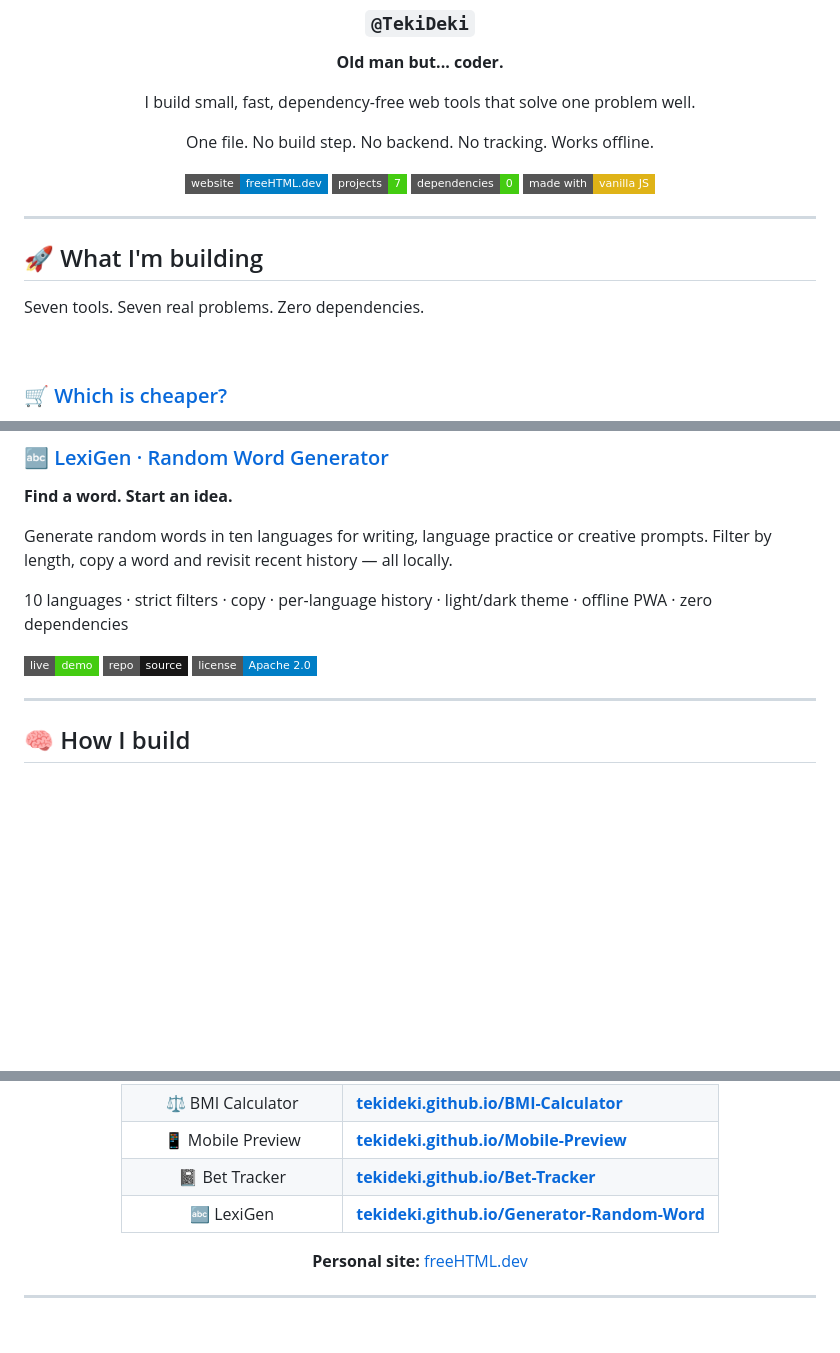
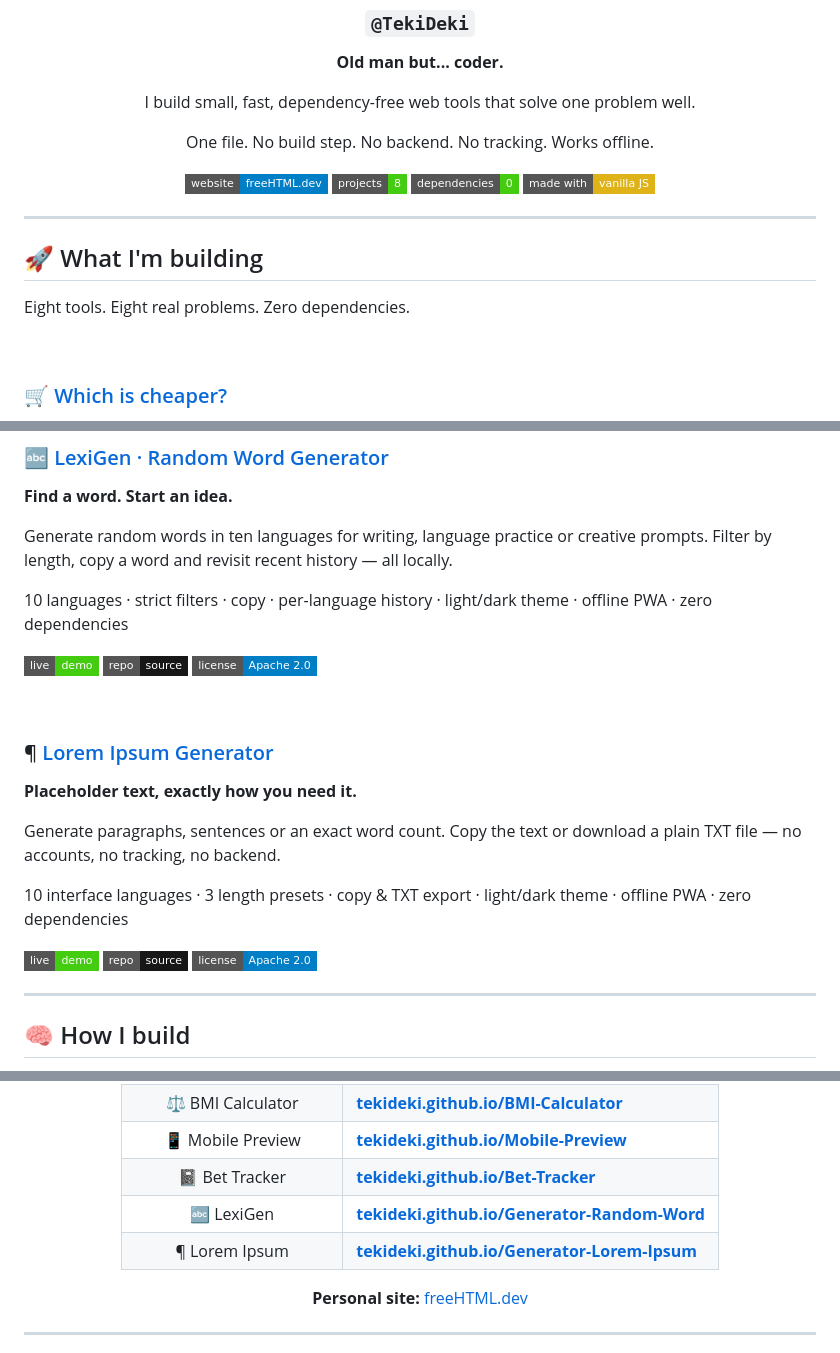
Before and after one commit to TekiDeki/TekiDeki, a Markdown page: README.md, 3 parts joined by grey strips. Rendered like a GitHub page; badges without logos; blank space fills up the shorter version.

Commit message:
Add Lorem Ipsum Generator as eighth project

```diff
--- a/README.md
+++ b/README.md
@@ -11,7 +11,7 @@ I build small, fast, dependency-free web tools that solve one problem well.
 One file. No build step. No backend. No tracking. Works offline.
 
 [![Website](https://img.shields.io/badge/website-freeHTML.dev-blue?style=flat-square)](https://freehtml.dev/)
-[![Projects](https://img.shields.io/badge/projects-7-brightgreen?style=flat-square)](#-what-im-building)
+[![Projects](https://img.shields.io/badge/projects-8-brightgreen?style=flat-square)](#-what-im-building)
 [![Dependencies](https://img.shields.io/badge/dependencies-0-brightgreen?style=flat-square)](#-how-i-build)
 [![Made with](https://img.shields.io/badge/made%20with-vanilla%20JS-yellow?style=flat-square)](#-how-i-build)
 
@@ -21,7 +21,7 @@ One file. No build step. No backend. No tracking. Works offline.
 
 ## 🚀 What I'm building
 
-Seven tools. Seven real problems. Zero dependencies.
+Eight tools. Eight real problems. Zero dependencies.
 
 <br>
 
@@ -122,6 +122,20 @@ Generate random words in ten languages for writing, language practice or creativ
 [![Repo](https://img.shields.io/badge/repo-source-181717?style=flat-square&logo=github&logoColor=white)](https://github.com/TekiDeki/Generator-Random-Word)
 [![License](https://img.shields.io/badge/license-Apache%202.0-blue?style=flat-square)](https://github.com/TekiDeki/Generator-Random-Word/blob/main/LICENSE)
 
+<br>
+
+### ¶ [Lorem Ipsum Generator](https://github.com/TekiDeki/Generator-Lorem-Ipsum)
+
+**Placeholder text, exactly how you need it.**
+
+Generate paragraphs, sentences or an exact word count. Copy the text or download a plain TXT file — no accounts, no tracking, no backend.
+
+10 interface languages · 3 length presets · copy & TXT export · light/dark theme · offline PWA · zero dependencies
+
+[![Live demo](https://img.shields.io/badge/live-demo-success?style=flat-square&logo=githubpages&logoColor=white)](https://tekideki.github.io/Generator-Lorem-Ipsum/)
+[![Repo](https://img.shields.io/badge/repo-source-181717?style=flat-square&logo=github&logoColor=white)](https://github.com/TekiDeki/Generator-Lorem-Ipsum)
+[![License](https://img.shields.io/badge/license-Apache%202.0-blue?style=flat-square)](https://github.com/TekiDeki/Generator-Lorem-Ipsum/blob/main/LICENSE)
+
 ---
 
 ## 🧠 How I build
@@ -154,6 +168,7 @@ Every project follows the same rules:
 | 📱 Mobile Preview | **[tekideki.github.io/Mobile-Preview](https://tekideki.github.io/Mobile-Preview/)** |
 | 📓 Bet Tracker | **[tekideki.github.io/Bet-Tracker](https://tekideki.github.io/Bet-Tracker/)** |
 | 🔤 LexiGen | **[tekideki.github.io/Generator-Random-Word](https://tekideki.github.io/Generator-Random-Word/)** |
+| ¶ Lorem Ipsum | **[tekideki.github.io/Generator-Lorem-Ipsum](https://tekideki.github.io/Generator-Lorem-Ipsum/)** |
 
 **Personal site:** [freeHTML.dev](https://freehtml.dev/)
 
```
